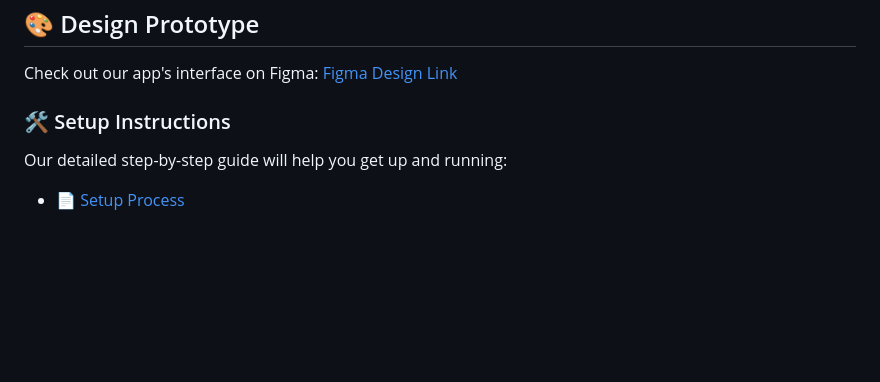
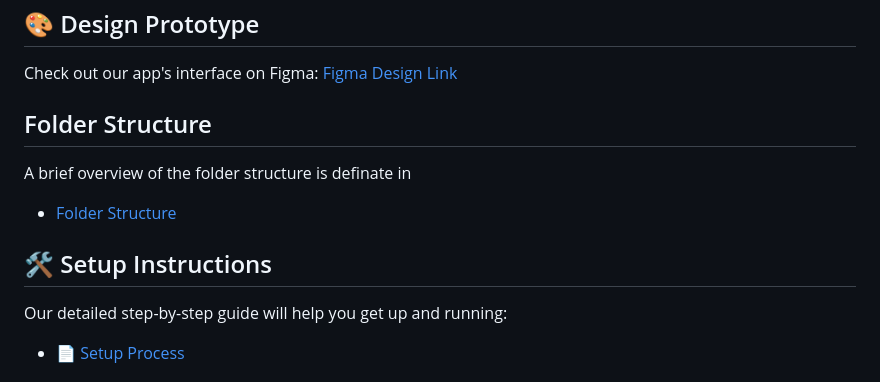
Before and after one commit to rajeshwari269/DocPilot-own, a Markdown page: README.md, the part around the change. Drawn GitHub-style; blank space fills up the shorter version.

Commit message:
Add folder structure

```diff
--- a/README.md
+++ b/README.md
@@ -13,7 +13,13 @@ DocPilot aims to overcome the limitations of traditional Electronic Medical Reco
 
 Check out our app's interface on Figma: [Figma Design Link](https://www.figma.com/design/pD32RZaskUitWMr7nv8nfy/DocPilot?node-id=0-1&t=YoRZ8aAP355lRChq-1)
 
-### 🛠️ Setup Instructions
+## Folder Structure
+
+A brief overview of the folder structure is definate in
+
+- [Folder Structure](./Docs/FOLDER_STRUCTURE.md)
+
+## 🛠️ Setup Instructions
 Our detailed step-by-step guide will help you get up and running:
 
 - 📄 [Setup Process](./Docs/SETUP.md)
```
Also changed, not shown: docs/FOLDER_STRUCTURE.md (added, +85 -0 lines).
